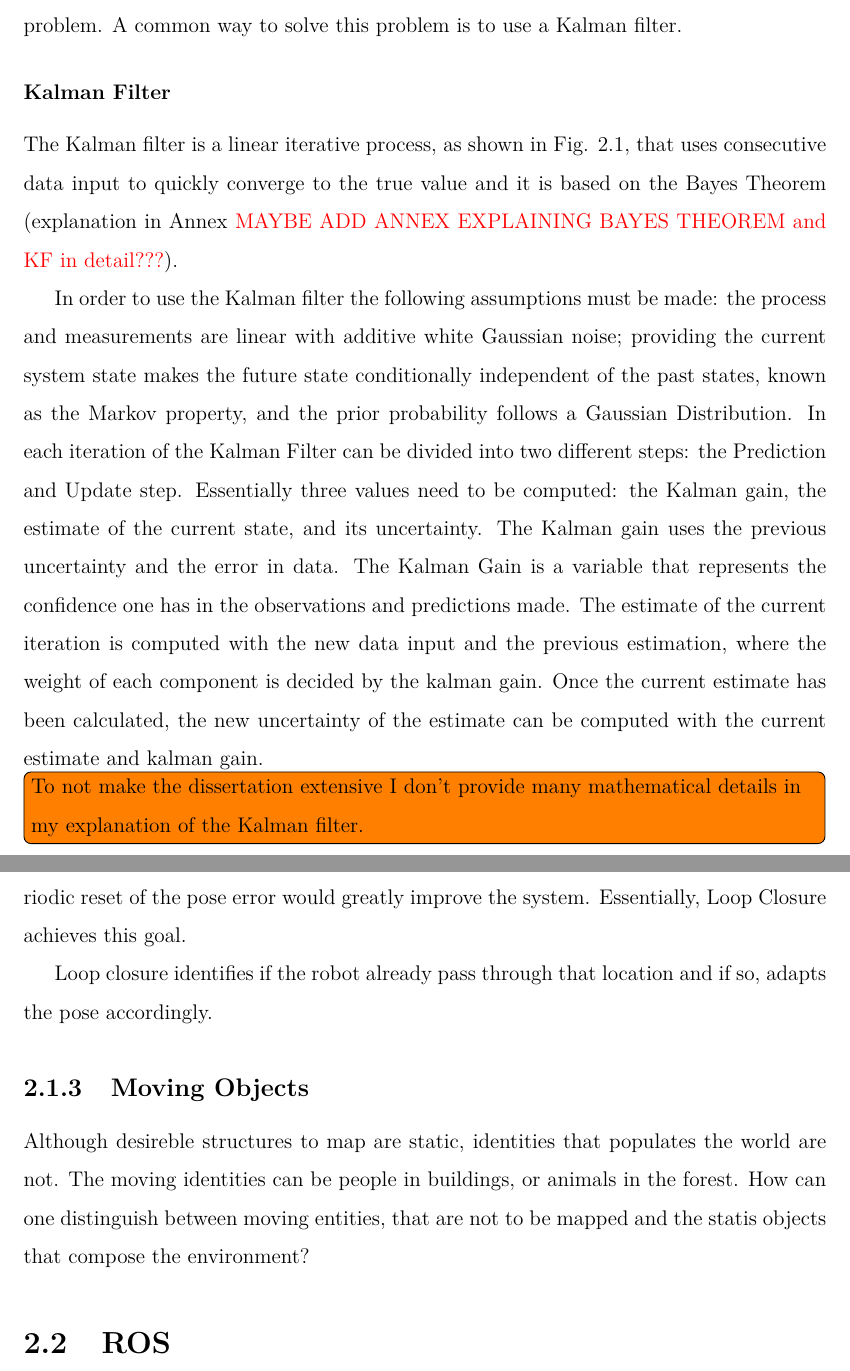
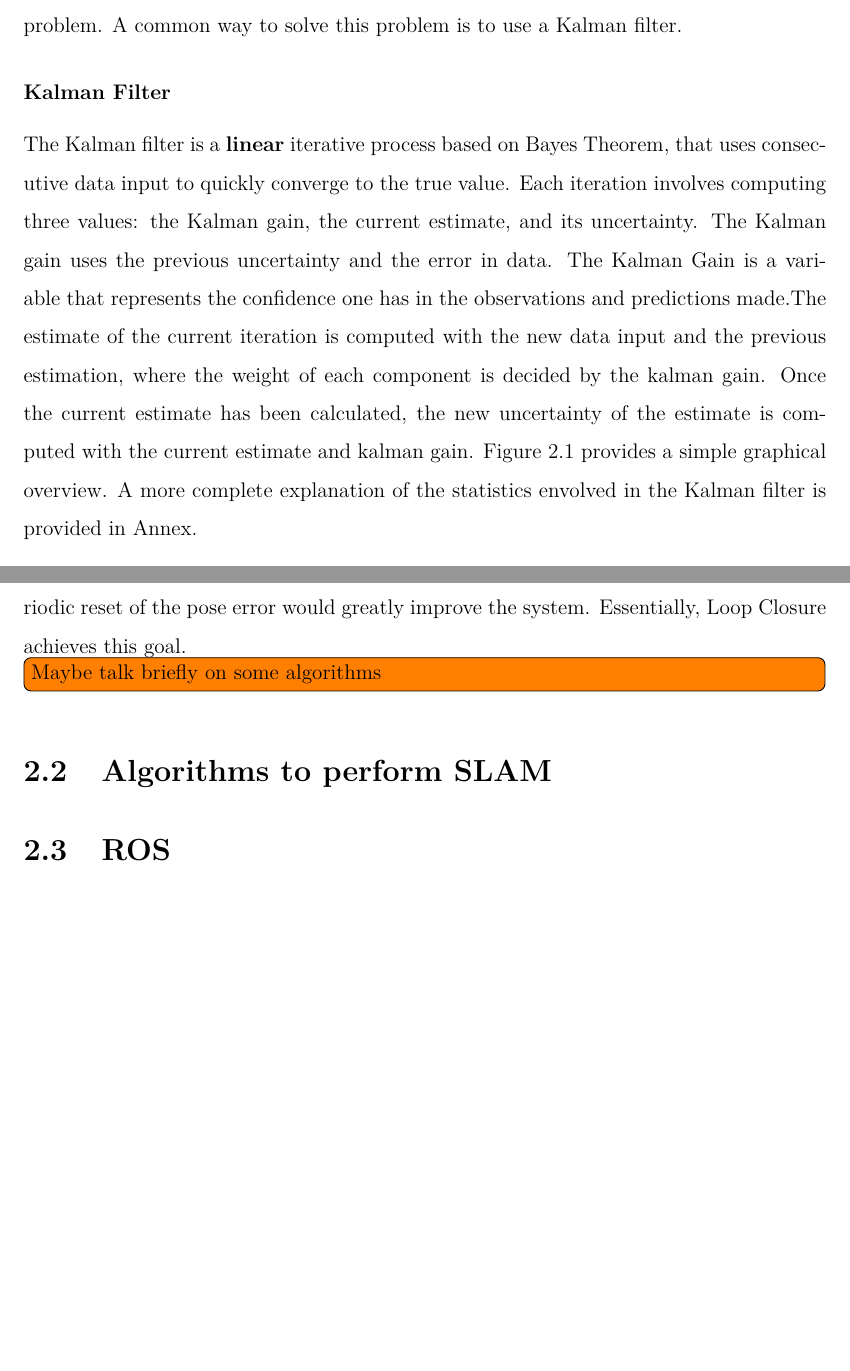
Before and after one commit to mjpc13/master-dissertation, a LaTeX thesis (main.tex, which reads chapters/background.tex): two parts of pages 23 and 25 of 30 before the commit and two parts of pages 23 and 24 of 29 after it, joined at a grey line, cut so that both start at the same text, the shorter picture padded with empty space. Compiled offline with pdfLaTeX.

Commit message:
Simplifying the Kalman Filter

```diff
--- a/chapters/background.tex
+++ b/chapters/background.tex
@@ -21,12 +21,7 @@ The procedure of estimating a change in pose over time by using sensory informat
 Many times sensor information is too noisy to be directly use as an input, which is a problem. A common way to solve this problem is to use a Kalman filter.
 
 \subsubsection{Kalman Filter}
-The Kalman filter is a linear iterative process, as shown in Fig. \ref*{fig: flowchart kalman}, that uses consecutive data input to quickly converge to the true value and it is based on the Bayes Theorem (explanation in Annex \textcolor{red}{MAYBE ADD ANNEX EXPLAINING BAYES THEOREM and KF in detail???}).
-
-In order to use the Kalman filter the following assumptions must be made: the process and measurements are linear with additive white Gaussian noise; providing the current system state makes the future state conditionally independent of the past states, known as the Markov property, and the prior probability follows a Gaussian Distribution. In each iteration of the Kalman Filter can be divided into two different steps: the Prediction and Update step. Essentially three values need to be computed: the Kalman gain, the estimate of the current state, and its uncertainty.
-The Kalman gain uses the previous uncertainty and the error in data. The Kalman Gain is a variable that represents the confidence one has in the observations and predictions made. The estimate of the current iteration is computed with the new data input and the previous estimation, where the weight of each component is decided by the kalman gain. Once the current estimate has been calculated, the new uncertainty of the estimate can be computed with the current estimate and kalman gain.
-
-\todo[inline]{To not make the dissertation extensive I don't provide many mathematical details in my explanation of the Kalman filter.}
+The Kalman filter is a \textbf{linear} iterative process based on Bayes Theorem, that uses consecutive data input to quickly converge to the true value. Each iteration involves computing three values: the Kalman gain, the current estimate, and its uncertainty. The Kalman gain uses the previous uncertainty and the error in data. The Kalman Gain is a variable that represents the confidence one has in the observations and predictions made.The estimate of the current iteration is computed with the new data input and the previous estimation, where the weight of each component is decided by the kalman gain. Once the current estimate has been calculated, the new uncertainty of the estimate is computed with the current estimate and kalman gain. Figure \ref*{fig: flowchart kalman} provides a simple graphical overview. A more complete explanation of the statistics envolved in the Kalman filter is provided in Annex.
 
 \begin{figure}[H]
     \centering
@@ -46,11 +37,9 @@ In real world it is uncommon to have a global linear system and due to it's line
 As mentioned before, sensors used to capture information of the real world have uncertainties associated with each measurement. Even when algorithms are implemented to diminish these errors, they never vanish completely. When performing \acs*{SLAM}, a moving robot's perception and performance can be severely affected by these inaccuracies as they accumulate and become increasingly large. In the case of a pose error, in each iteration odometry information is combined with the previous pose, both of which are subject to uncertainty. Over time, the cumulative error of the robot will increase significantly. A periodic reset of the pose error would greatly improve the system. Essentially, Loop Closure achieves this goal.
 
+\todo[inline]{Maybe talk briefly on some algorithms}
 
-Loop closure identifies if the robot already pass through that location and if so, adapts the pose accordingly.
+\section{Algorithms to perform \acs*{SLAM}}
 
-\subsection{Moving Objects}
-
-Although desireble structures to map are static, identities that populates the world are not. The moving identities can be people in buildings, or animals in the forest. How can one distinguish between moving entities, that are not to be mapped and the statis objects that compose the environment?
 
 
 \section{\acs{ROS}}
```
Also changed, not shown: chapters/background.tex (13 more changed lines).
